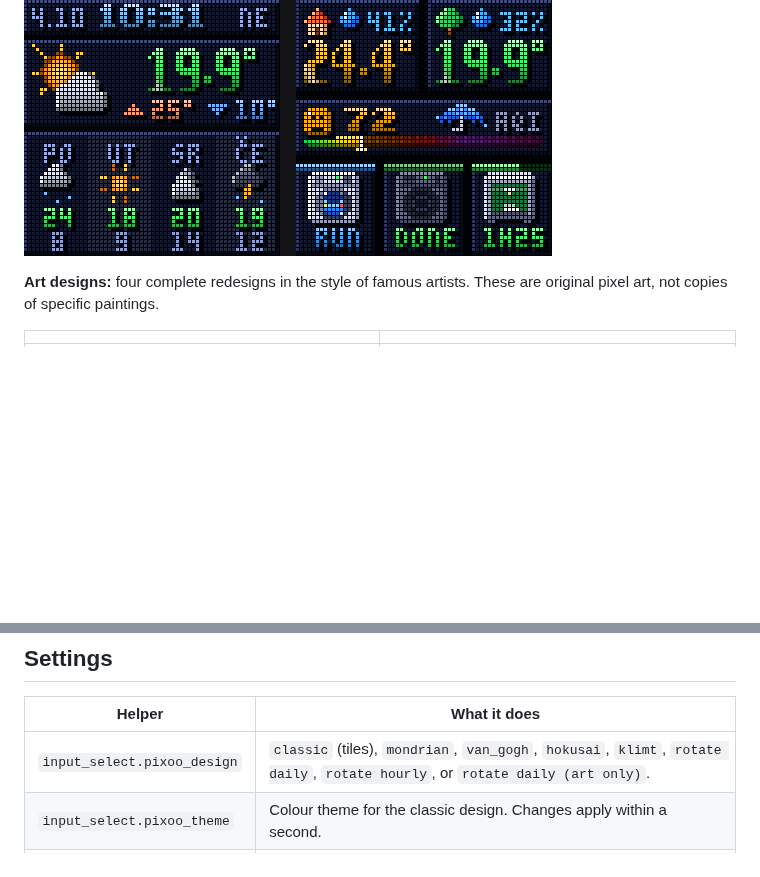
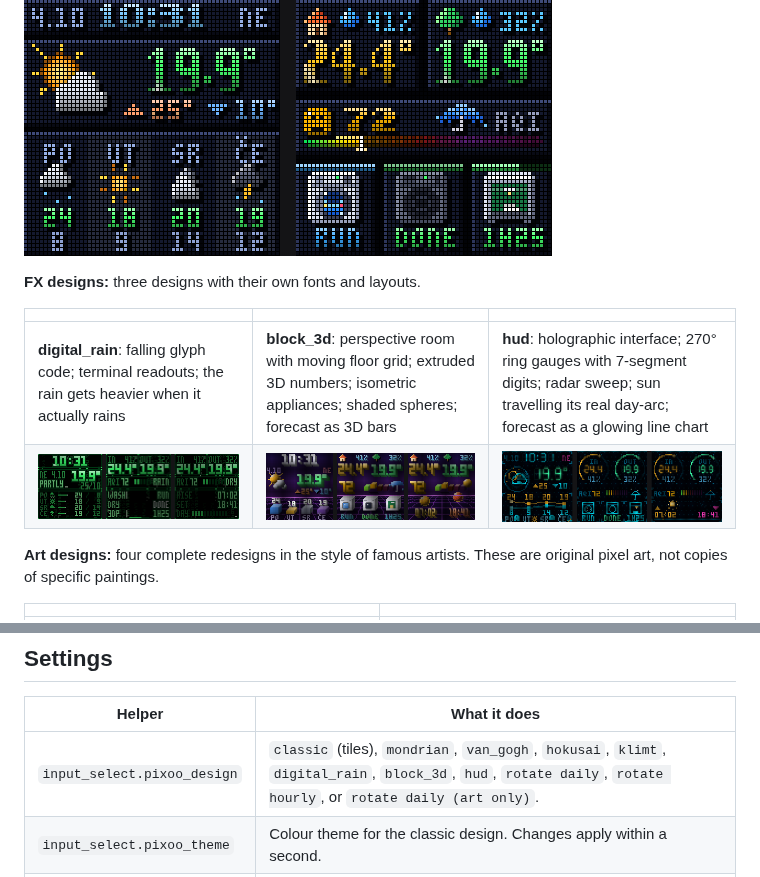
Before and after one commit to dadiggi/divoom-pixoo-ha, a Markdown page: README.md, 2 parts joined by grey strips. Rendered like a GitHub page; pictures changed too: docs/previews/design_block_3d.gif (added), docs/previews/design_digital_rain.gif (added), docs/previews/design_hud.gif (added); blank space fills up the shorter version.

Commit message:
FX designs: digital rain, strong 3D, futuristic HUD (new 7-segment, extruded 3D and terminal fonts; new layouts)

```diff
--- a/README.md
+++ b/README.md
@@ -4,6 +4,13 @@ Animated, themeable dashboard and weather pages for the **Divoom Pixoo 64**, ren
 and shown through the [divoom_pixoo integration](https://github.com/gickowtf/pixoo-homeassistant).
 
 ![Neon theme](docs/previews/theme_neon.gif)
+
+**FX designs:** three designs with their own fonts and layouts.
+
+| | | |
+|---|---|---|
+| **digital_rain**: falling glyph code; terminal readouts; the rain gets heavier when it actually rains | **block_3d**: perspective room with moving floor grid; extruded 3D numbers; isometric appliances; shaded spheres; forecast as 3D bars | **hud**: holographic interface; 270° ring gauges with 7-segment digits; radar sweep; sun travelling its real day-arc; forecast as a glowing line chart |
+| ![](docs/previews/design_digital_rain.gif) | ![](docs/previews/design_block_3d.gif) | ![](docs/previews/design_hud.gif) |
 
 **Art designs:** four complete redesigns in the style of famous artists. These are original pixel art, not copies of specific paintings.
 
@@ -61,7 +68,7 @@ The script needs only Pillow, which already ships with Home Assistant. One rende
 
 | Helper | What it does |
 |---|---|
-| `input_select.pixoo_design` | `classic` (tiles), `mondrian`, `van_gogh`, `hokusai`, `klimt`, `rotate daily`, `rotate hourly`, or `rotate daily (art only)`. |
+| `input_select.pixoo_design` | `classic` (tiles), `mondrian`, `van_gogh`, `hokusai`, `klimt`, `digital_rain`, `block_3d`, `hud`, `rotate daily`, `rotate hourly`, or `rotate daily (art only)`. |
 | `input_select.pixoo_theme` | Colour theme for the classic design. Changes apply within a second. |
 | `input_select.pixoo_colors` | `vivid` (default), `extra vivid`, `soft` or `off`. Pick what looks best at your brightness. |
 
```
Also changed, not shown: 2 other files.
